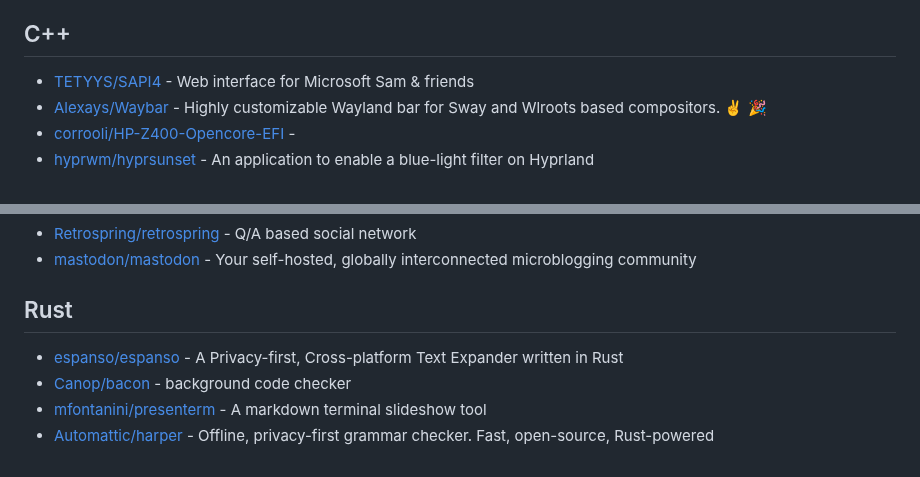
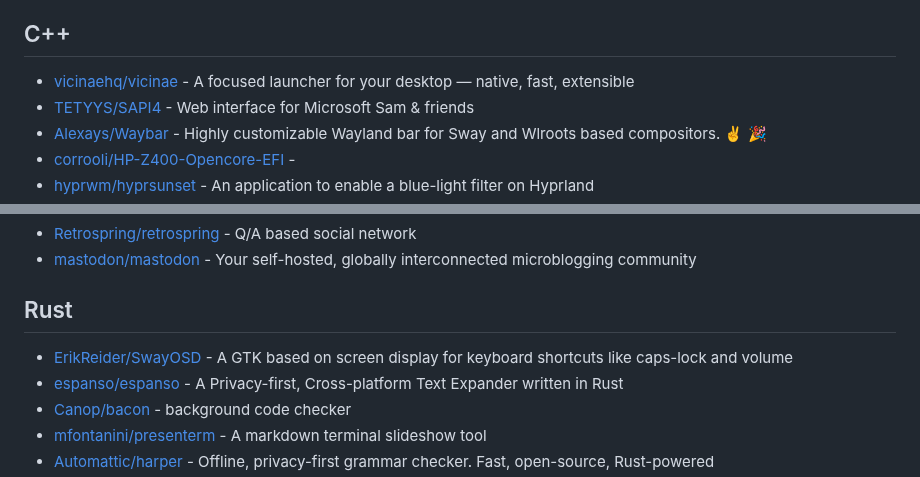
Before and after one commit to Ahwxorg/Ahwxorg, a Markdown page: AWESOME-STARS.md, 2 parts joined by grey strips. Drawn GitHub-style.

Commit message:
Update awesome stars

```diff
--- a/AWESOME-STARS.md
+++ b/AWESOME-STARS.md
@@ -124,6 +124,7 @@
 
 ## C++
 
+- [vicinaehq/vicinae](https://github.com/vicinaehq/vicinae) - A focused launcher for your desktop — native, fast, extensible
 - [TETYYS/SAPI4](https://github.com/TETYYS/SAPI4) - Web interface for Microsoft Sam & friends
 - [Alexays/Waybar](https://github.com/Alexays/Waybar) - Highly customizable Wayland bar for Sway and Wlroots based compositors. :v: :tada:
 - [corrooli/HP-Z400-Opencore-EFI](https://github.com/corrooli/HP-Z400-Opencore-EFI) -
@@ -435,6 +436,7 @@
 
 ## Rust
 
+- [ErikReider/SwayOSD](https://github.com/ErikReider/SwayOSD) - A GTK based on screen display for keyboard shortcuts like caps-lock and volume
 - [espanso/espanso](https://github.com/espanso/espanso) - A Privacy-first, Cross-platform Text Expander written in Rust
 - [Canop/bacon](https://github.com/Canop/bacon) - background code checker
 - [mfontanini/presenterm](https://github.com/mfontanini/presenterm) - A markdown terminal slideshow tool
```
